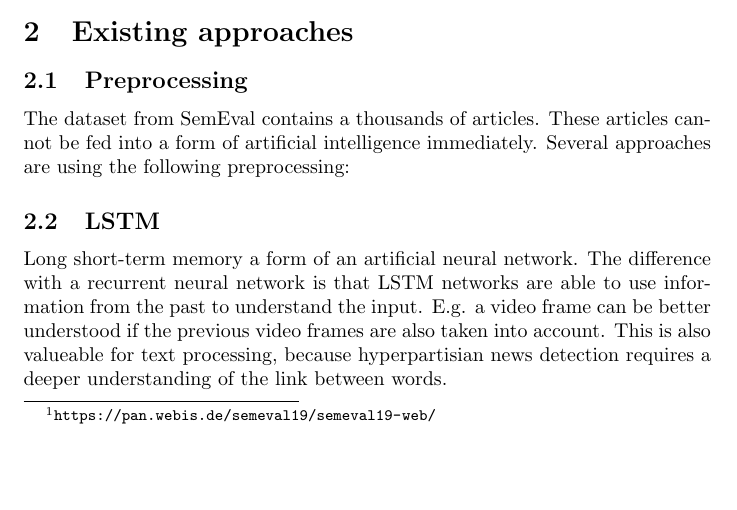
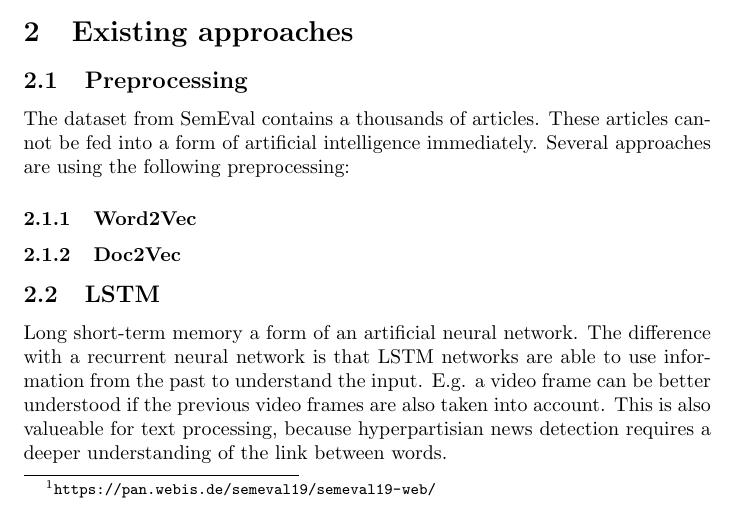
Before and after one commit to hyperpartisan-nlp/research-report, a LaTeX document (report.tex): part of page 1 of 3, cut so that both start at the same text, the shorter picture padded with empty space. Compiled offline with pdfLaTeX.

Commit message:
Some preprocessing

```diff
--- a/report.tex
+++ b/report.tex
@@ -19,26 +19,30 @@ This problem comes from a task in the Semantic Evaluation\footnote{\url{https://
 \subsection{Preprocessing}
 The dataset from SemEval contains a thousands of articles. These articles cannot be fed into a form of artificial intelligence immediately. Several approaches are using the following preprocessing:
 
+\subsubsection{Word2Vec}
+\subsubsection{Doc2Vec}
+
 
 \subsection{LSTM}
 Long short-term memory a form of an artificial neural network. The difference with a recurrent neural network is that LSTM networks are able to use information from the past to understand the input. E.g. a video frame can be better understood if the previous video frames are also taken into account. This is also valueable for text processing, because hyperpartisian news detection requires a deeper understanding of the link between words.
+
 \subsection{CNN}
 Convolutional  neural networks have proven to be useful for multiple NLP tasks, such as sentiment analysis or summarization.
 CNN have the ability to extract $n$-gram features from input sentences to create a semantic sentence representation to be used in downstream tasks.
 Such ability comes from the convolutions creating an evermore abstract representation of the input, but still conserving a micro-context due to how convolutions work.
 This particular usage of CNN is called Sentence Modeling and could prove useful for hyperpartisan news detection.
+
 \subsection{Naive Bayes}
 The Naive Bayes method utilizes Bayes' Theorem to classify text and is used in text and topic classification.
 Additionally, it relies on the `bag of words' (BOW) representation to function.
 For the binomial classification a positive and negative class are used---in our case hyperpartisan and non-hyperpartisan---to each of which is a BOW assigned.
 Depending on the count of positive and negative words, the text is classified as such.
 This approach might be useful depending on the chosen BOWs.
+
 \subsection{Support Vector Machine}
-
 If the wordt are modelled as vectors, is is possible to draw them in a multidimensional space. Support Vector Machines are able to draw a line in the space with creates the best separation between two types of categories. Therefore it is really suitable as a binary classifier. In this case both classes would be \textit{hyperpartisian} or \textit{non-hyperpartisian}.
 
 \subsection{Logistic Regression}
-
 Logistic regressions are similiar to Support Vector Machines. However, line that is drawn in order to separate two classes is calculated in a different way. A support Vector Machine tries to draw this so that it maximizes the margin between the line and both classes. Logistic Regression is therefore more sensible to outliers. Another difference is that Support Vector Machines are binary, so there is no way to tell something about the reliability of the prediction, the class is either $1$ or $0$. Logistic Regressions are working with probabilities between $1$ and $0$
 
 \section{Used tools}
```
Also changed, not shown: report.pdf.
